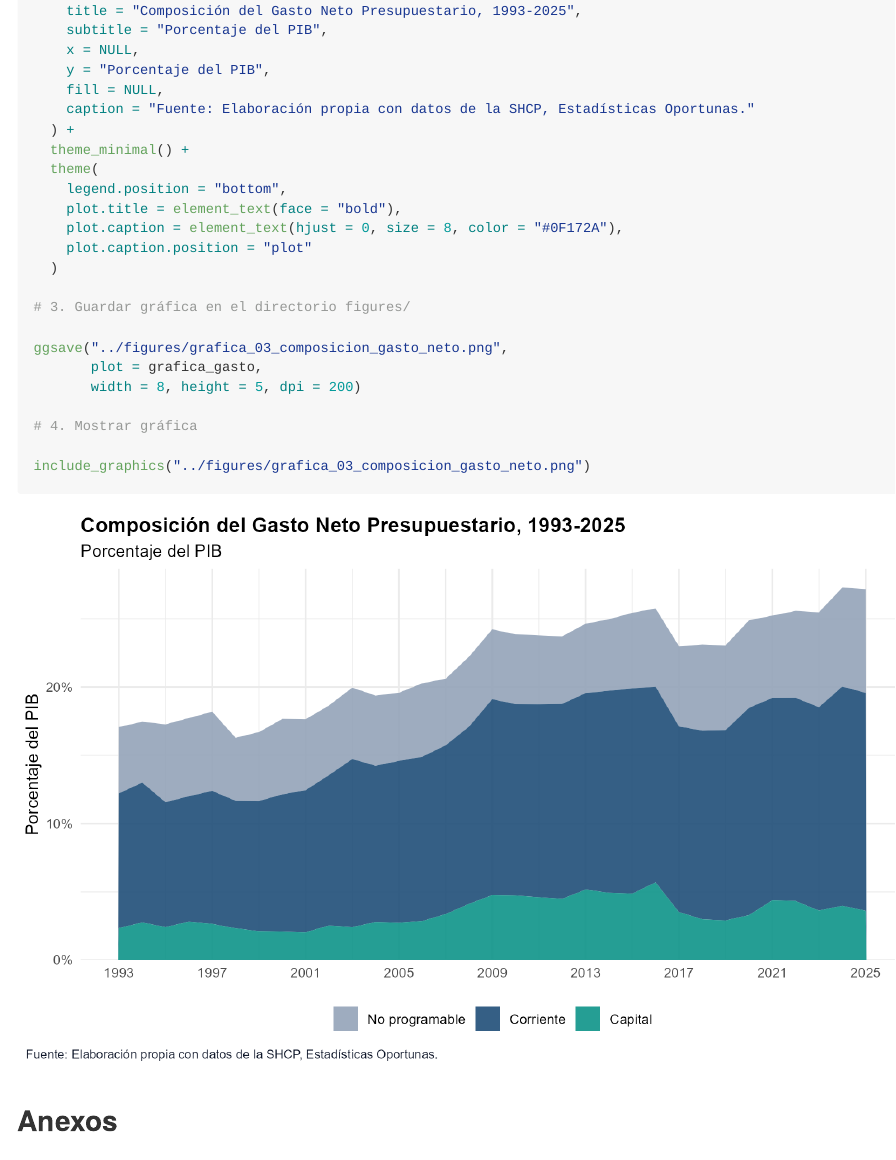
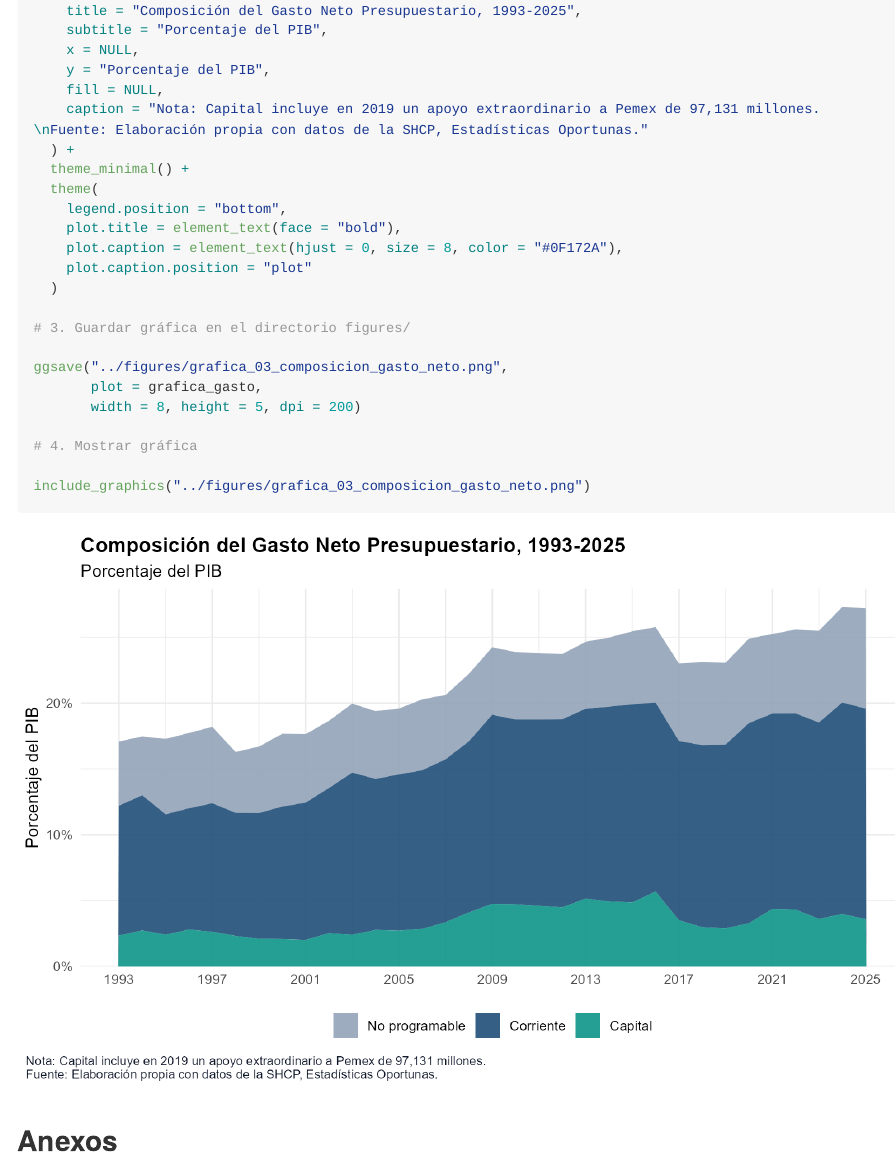
Before and after one commit to Jose-Castanedas/finanzas_publicas_mexico, an R Markdown document (analysis/analisis_finanzas_publicas_mexico.Rmd): the page in a window 1100 px wide, from 13680 px down. The pictures show the output file analysis/analisis_finanzas_publicas_mexico.md that the author committed with the source, drawn offline in the style of GitHub; long lines of code are wrapped.

Commit message:
feat: agrega nota sobre Capital en la gráfica 3 del gasto

```diff
--- a/analysis/analisis_finanzas_publicas_mexico.Rmd
+++ b/analysis/analisis_finanzas_publicas_mexico.Rmd
@@ -502,7 +502,7 @@ grafica_gasto <- ggplot(gasto_largo, aes(x = anio, y = pct_pib)) +
     x = NULL,
     y = "Porcentaje del PIB",
     fill = NULL,
-    caption = "Fuente: Elaboración propia con datos de la SHCP, Estadísticas Oportunas."
+    caption = "Nota: Capital incluye en 2019 un apoyo extraordinario a Pemex de 97,131 millones. \nFuente: Elaboración propia con datos de la SHCP, Estadísticas Oportunas."
   ) +
   theme_minimal() +
   theme(
```
Also changed, not shown: analysis/analisis_finanzas_publicas_mexico.md, figures/grafica_03_composicion_gasto_neto.png.
